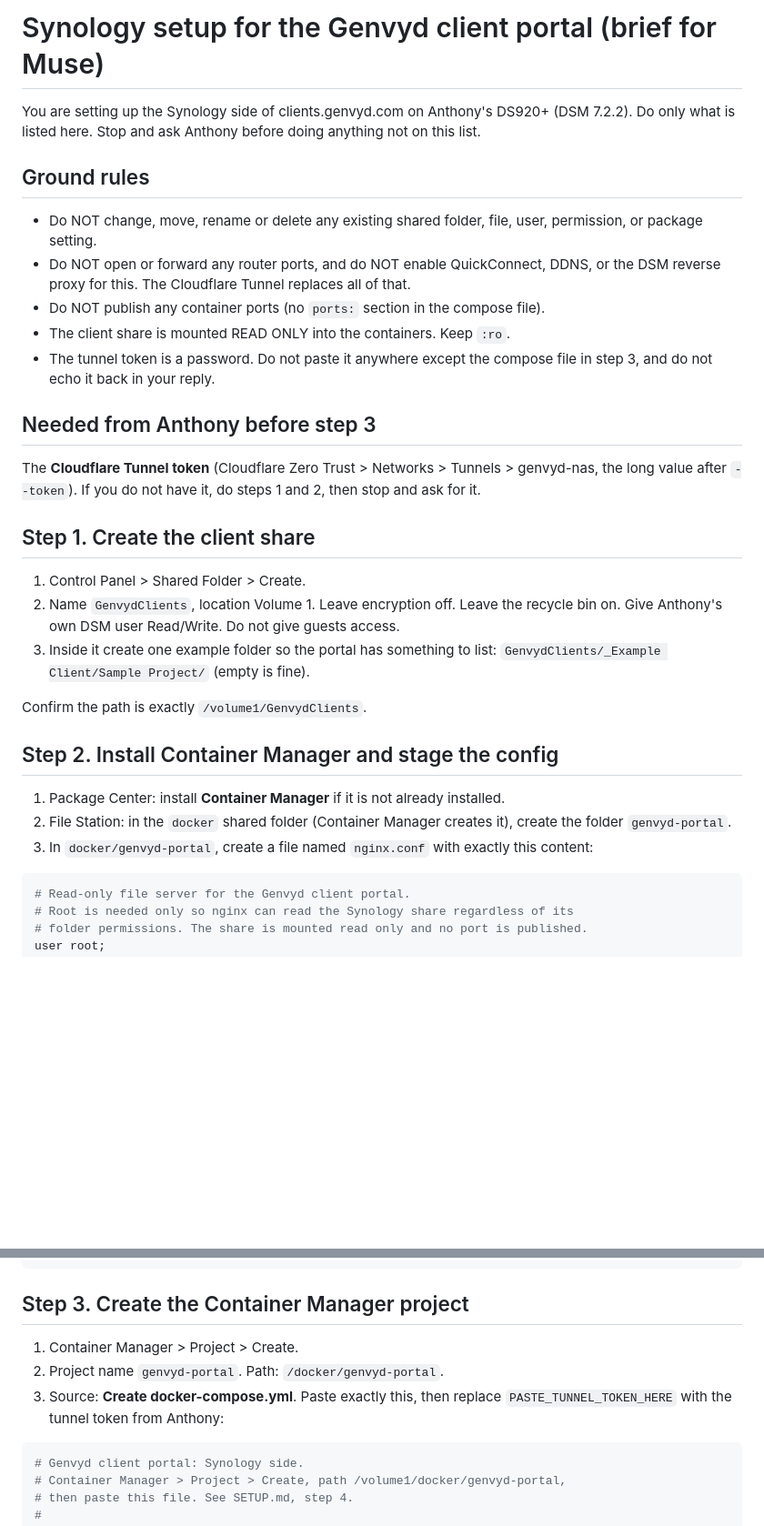
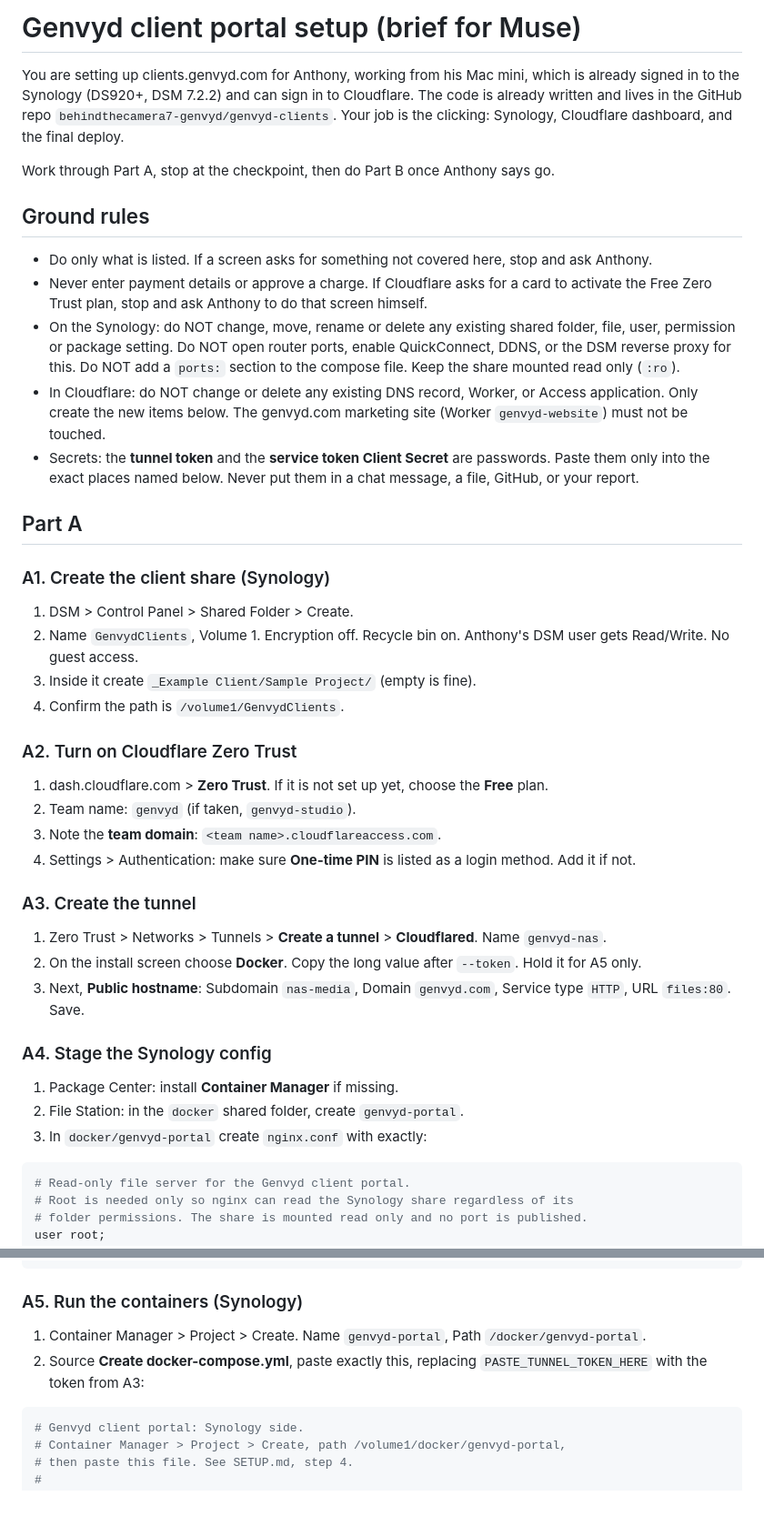
Before and after one commit to behindthecamera7-genvyd/genvyd-clients, a Markdown page: synology/MUSE_BRIEF.md, 2 parts joined by grey strips. Shown at 91% size. GitHub-like rendering; blank space fills up the shorter version.

Commit message:
Expand Muse brief to cover Cloudflare setup and deploy
Co-Authored-By: Claude Opus 5.5 <noreply@anthropic.com>
Claude-Session: https://claude.ai/code/session_014jMR5q4aWpmhrGJrGZ1jcA

````diff
--- a/synology/MUSE_BRIEF.md
+++ b/synology/MUSE_BRIEF.md
@@ -1,42 +1,59 @@
-# Synology setup for the Genvyd client portal (brief for Muse)
+# Genvyd client portal setup (brief for Muse)
 
-You are setting up the Synology side of clients.genvyd.com on Anthony's DS920+
-(DSM 7.2.2). Do only what is listed here. Stop and ask Anthony before doing
-anything not on this list.
+You are setting up clients.genvyd.com for Anthony, working from his Mac mini,
+which is already signed in to the Synology (DS920+, DSM 7.2.2) and can sign in
+to Cloudflare. The code is already written and lives in the GitHub repo
+`behindthecamera7-genvyd/genvyd-clients`. Your job is the clicking: Synology,
+Cloudflare dashboard, and the final deploy.
+
+Work through Part A, stop at the checkpoint, then do Part B once Anthony says go.
 
 ## Ground rules
 
-- Do NOT change, move, rename or delete any existing shared folder, file, user,
-  permission, or package setting.
-- Do NOT open or forward any router ports, and do NOT enable QuickConnect,
-  DDNS, or the DSM reverse proxy for this. The Cloudflare Tunnel replaces all of that.
-- Do NOT publish any container ports (no `ports:` section in the compose file).
-- The client share is mounted READ ONLY into the containers. Keep `:ro`.
-- The tunnel token is a password. Do not paste it anywhere except the compose file
-  in step 3, and do not echo it back in your reply.
+- Do only what is listed. If a screen asks for something not covered here, stop and ask Anthony.
+- Never enter payment details or approve a charge. If Cloudflare asks for a card to
+  activate the Free Zero Trust plan, stop and ask Anthony to do that screen himself.
+- On the Synology: do NOT change, move, rename or delete any existing shared folder,
+  file, user, permission or package setting. Do NOT open router ports, enable
+  QuickConnect, DDNS, or the DSM reverse proxy for this. Do NOT add a `ports:`
+  section to the compose file. Keep the share mounted read only (`:ro`).
+- In Cloudflare: do NOT change or delete any existing DNS record, Worker, or
+  Access application. Only create the new items below. The genvyd.com marketing
+  site (Worker `genvyd-website`) must not be touched.
+- Secrets: the **tunnel token** and the **service token Client Secret** are passwords.
+  Paste them only into the exact places named below. Never put them in a chat
+  message, a file, GitHub, or your report.
 
-## Needed from Anthony before step 3
+## Part A
 
-The **Cloudflare Tunnel token** (Cloudflare Zero Trust > Networks > Tunnels >
-genvyd-nas, the long value after `--token`). If you do not have it, do steps 1
-and 2, then stop and ask for it.
+### A1. Create the client share (Synology)
 
-## Step 1. Create the client share
+1. DSM > Control Panel > Shared Folder > Create.
+2. Name `GenvydClients`, Volume 1. Encryption off. Recycle bin on. Anthony's DSM
+   user gets Read/Write. No guest access.
+3. Inside it create `_Example Client/Sample Project/` (empty is fine).
+4. Confirm the path is `/volume1/GenvydClients`.
 
-1. Control Panel > Shared Folder > Create.
-2. Name `GenvydClients`, location Volume 1. Leave encryption off. Leave the
-   recycle bin on. Give Anthony's own DSM user Read/Write. Do not give guests access.
-3. Inside it create one example folder so the portal has something to list:
-   `GenvydClients/_Example Client/Sample Project/` (empty is fine).
+### A2. Turn on Cloudflare Zero Trust
 
-Confirm the path is exactly `/volume1/GenvydClients`.
+1. dash.cloudflare.com > **Zero Trust**. If it is not set up yet, choose the **Free** plan.
+2. Team name: `genvyd` (if taken, `genvyd-studio`).
+3. Note the **team domain**: `<team name>.cloudflareaccess.com`.
+4. Settings > Authentication: make sure **One-time PIN** is listed as a login method. Add it if not.
 
-## Step 2. Install Container Manager and stage the config
+### A3. Create the tunnel
 
-1. Package Center: install **Container Manager** if it is not already installed.
-2. File Station: in the `docker` shared folder (Container Manager creates it),
-   create the folder `genvyd-portal`.
-3. In `docker/genvyd-portal`, create a file named `nginx.conf` with exactly this content:
+1. Zero Trust > Networks > Tunnels > **Create a tunnel** > **Cloudflared**. Name `genvyd-nas`.
+2. On the install screen choose **Docker**. Copy the long value after `--token`.
+   Hold it for A5 only.
+3. Next, **Public hostname**: Subdomain `nas-media`, Domain `genvyd.com`,
+   Service type `HTTP`, URL `files:80`. Save.
+
+### A4. Stage the Synology config
+
+1. Package Center: install **Container Manager** if missing.
+2. File Station: in the `docker` shared folder, create `genvyd-portal`.
+3. In `docker/genvyd-portal` create `nginx.conf` with exactly:
 
 ```nginx
 # Read-only file server for the Genvyd client portal.
@@ -77,12 +94,11 @@ http {
 }
 ```
 
-## Step 3. Create the Container Manager project
+### A5. Run the containers (Synology)
 
-1. Container Manager > Project > Create.
-2. Project name `genvyd-portal`. Path: `/docker/genvyd-portal`.
-3. Source: **Create docker-compose.yml**. Paste exactly this, then replace
-   `PASTE_TUNNEL_TOKEN_HERE` with the tunnel token from Anthony:
+1. Container Manager > Project > Create. Name `genvyd-portal`, Path `/docker/genvyd-portal`.
+2. Source **Create docker-compose.yml**, paste exactly this, replacing
+   `PASTE_TUNNEL_TOKEN_HERE` with the token from A3:
 
 ```yaml
 # Genvyd client portal: Synology side.
````
Also changed, not shown: other parts of synology/MUSE_BRIEF.md (+68 -12 lines).
